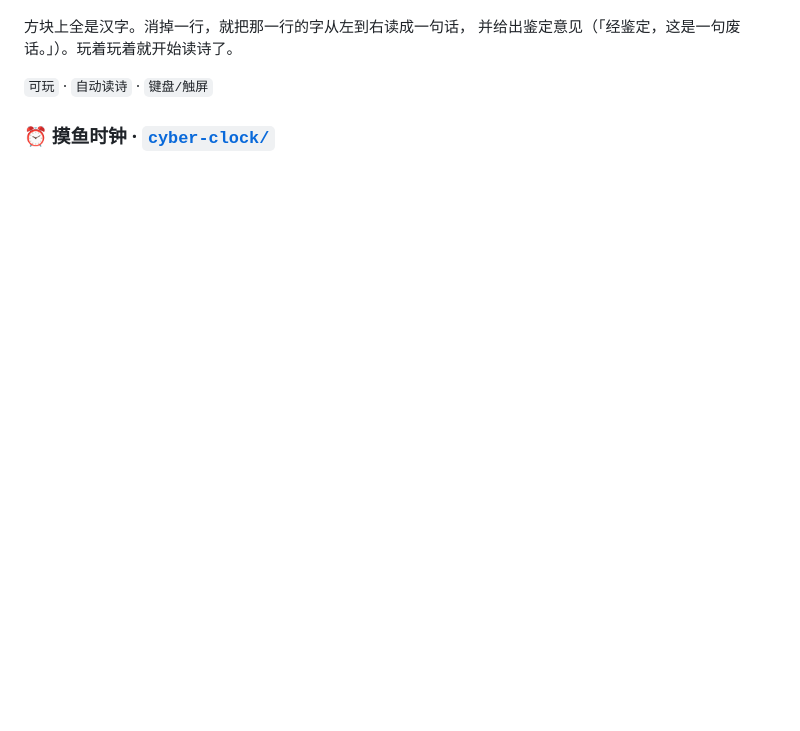
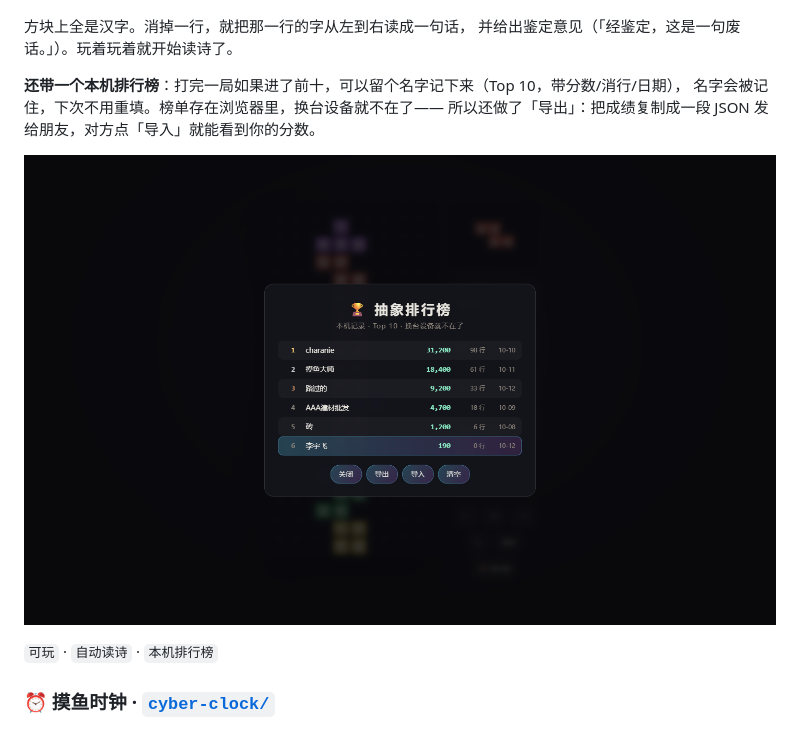
Before and after one commit to charanie/useless-toys, a Markdown page: README.md, the part around the change. Rendered like a GitHub page; pictures changed too: shots/tetris-lb.png (added); blank space fills up the shorter version.

Commit message:
feat(tetris): 加本机排行榜
- 结束后若进前十，可留名记入榜单（Top 10，含分数/消行/日期），名字会记住
- 侧栏加「最高分」与「🏆 排行榜」入口，榜单支持 导出/导入 JSON、清空
- 修：从结束界面记分后关闭榜单会卡住（结束界面不再回来）
- 修：名字输入框里的方向键/空格会误操作方块

零依赖：全部存 localStorage，不联网也能跑。

```diff
--- a/README.md
+++ b/README.md
@@ -103,7 +103,13 @@
 方块上全是汉字。消掉一行，就把那一行的字从左到右读成一句话，
 并给出鉴定意见（「经鉴定，这是一句废话。」）。玩着玩着就开始读诗了。
 
-`可玩` · `自动读诗` · `键盘/触屏`
+**还带一个本机排行榜**：打完一局如果进了前十，可以留个名字记下来（Top 10，带分数/消行/日期），
+名字会被记住，下次不用重填。榜单存在浏览器里，换台设备就不在了——
+所以还做了「导出」：把成绩复制成一段 JSON 发给朋友，对方点「导入」就能看到你的分数。
+
+![抽象俄罗斯方块排行榜](shots/tetris-lb.png)
+
+`可玩` · `自动读诗` · `本机排行榜`
 
 ### ⏰ 摸鱼时钟 · [`cyber-clock/`](cyber-clock/)
 
```
Also changed, not shown: 2 other files.
